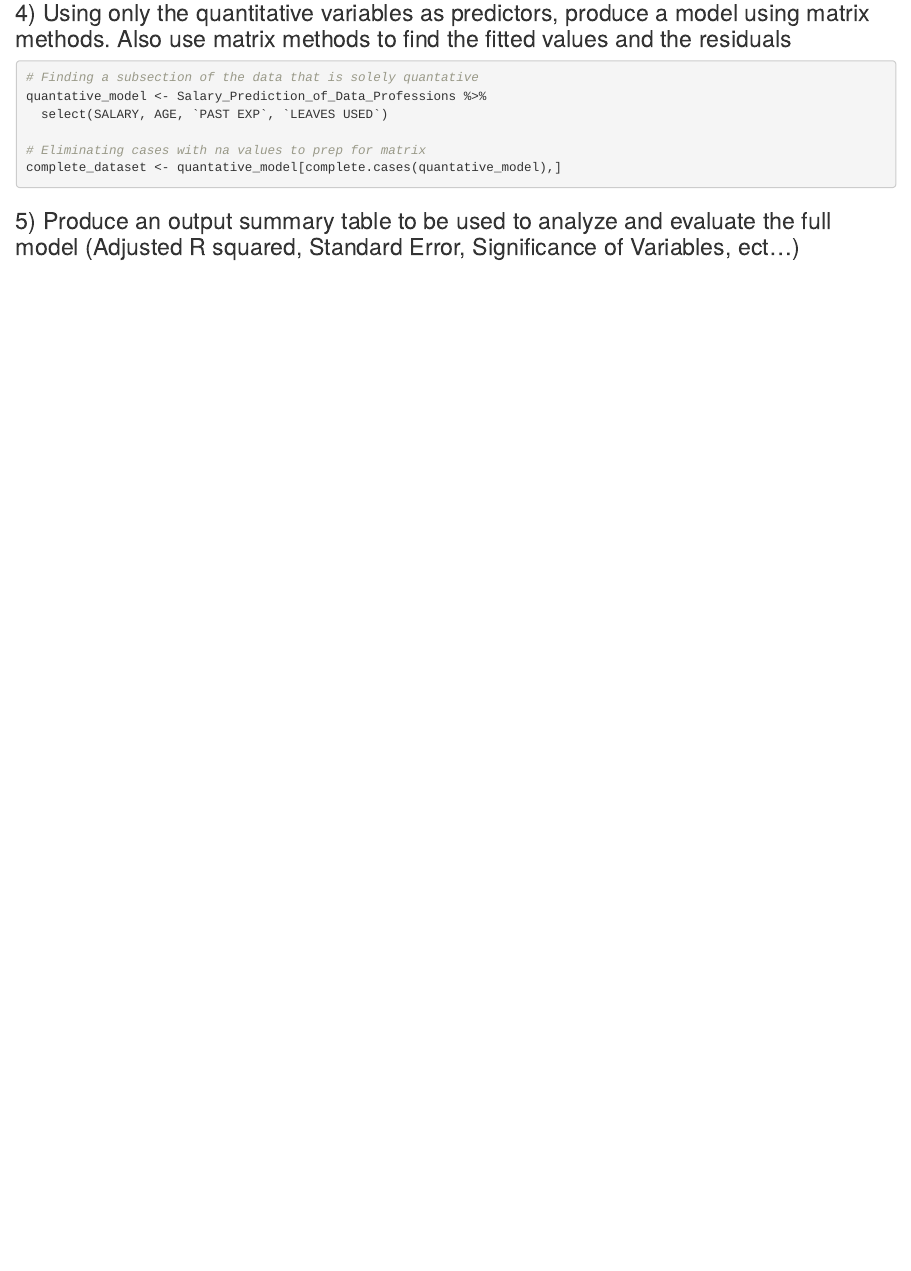
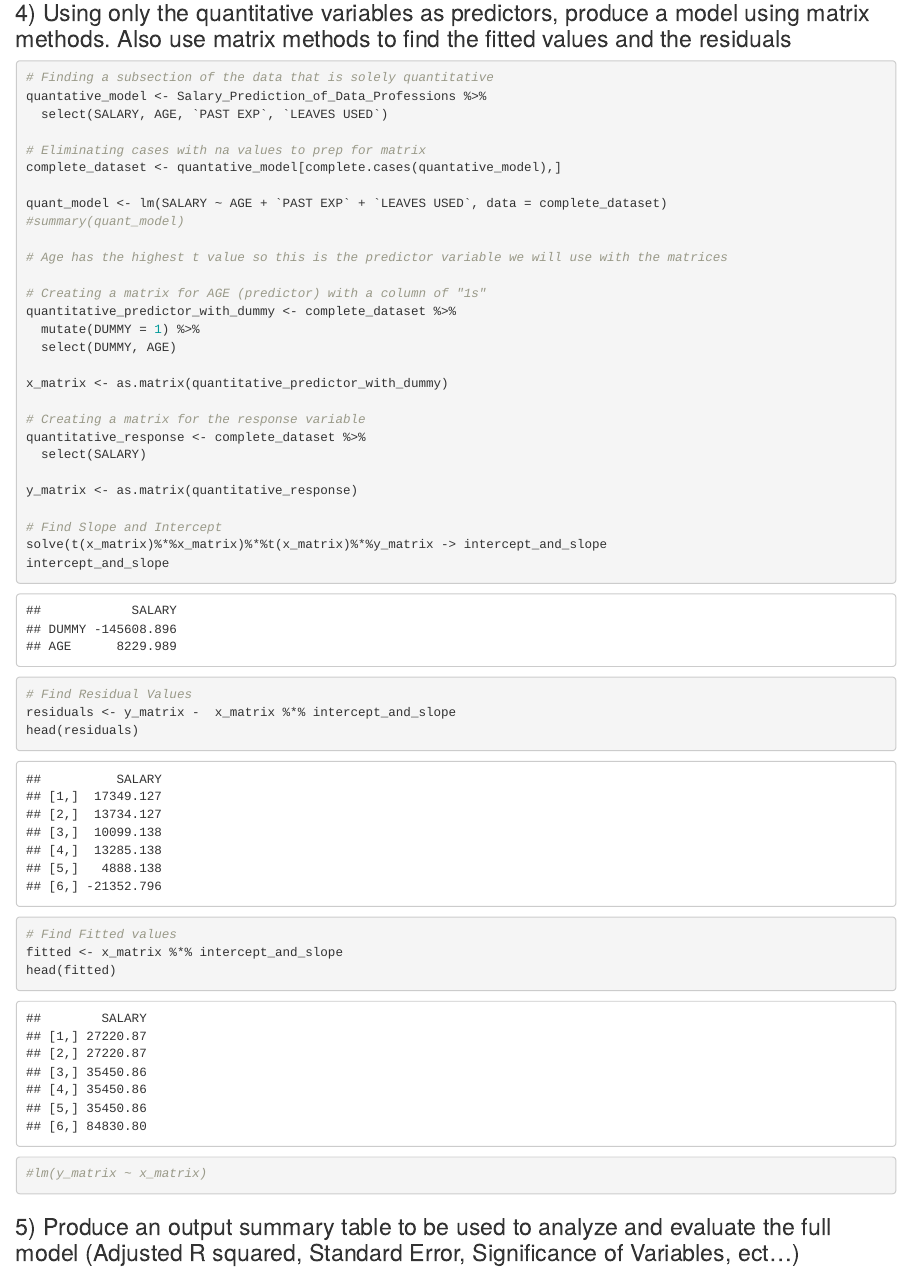
Before and after one commit to graciecakes4/ITEC615Project, an R Markdown document (Final_Project.Rmd): the page in a window 1100 px wide, from 880 px down. Rendered offline with R 4.5, knitr and Pandoc, with nearby package versions.

Commit message:
Update Final_Project.Rmd
Task #4 is complete, pending further review. Model asks for multivariate regression, which was not covered in class. A simple model is created here.

````diff
--- a/Final_Project.Rmd
+++ b/Final_Project.Rmd
@@ -47,13 +47,44 @@ view(Salary_Prediction_of_Data_Professions)
 ### 4)	Using only the quantitative variables as predictors, produce a model using matrix methods. Also use matrix methods to find the fitted values and the residuals
 
 ```{r final_project4}
-# Finding a subsection of the data that is solely quantative
+# Finding a subsection of the data that is solely quantitative
 quantative_model <- Salary_Prediction_of_Data_Professions %>%
   select(SALARY, AGE, `PAST EXP`, `LEAVES USED`)
 
 # Eliminating cases with na values to prep for matrix
 complete_dataset <- quantative_model[complete.cases(quantative_model),]
 
+quant_model <- lm(SALARY ~ AGE + `PAST EXP` + `LEAVES USED`, data = complete_dataset)
+#summary(quant_model)
+
+# Age has the highest t value so this is the predictor variable we will use with the matrices
+
+# Creating a matrix for AGE (predictor) with a column of "1s"
+quantitative_predictor_with_dummy <- complete_dataset %>%
+  mutate(DUMMY = 1) %>%
+  select(DUMMY, AGE)
+
+x_matrix <- as.matrix(quantitative_predictor_with_dummy)
+
+# Creating a matrix for the response variable
+quantitative_response <- complete_dataset %>%
+  select(SALARY)
+
+y_matrix <- as.matrix(quantitative_response)
+
+# Find Slope and Intercept
+solve(t(x_matrix)%*%x_matrix)%*%t(x_matrix)%*%y_matrix -> intercept_and_slope
+intercept_and_slope
+
+# Find Residual Values
+residuals <- y_matrix -  x_matrix %*% intercept_and_slope
+head(residuals)
+
+# Find Fitted values
+fitted <- x_matrix %*% intercept_and_slope
+head(fitted)
+
+#lm(y_matrix ~ x_matrix)
 ```
 
 
````
